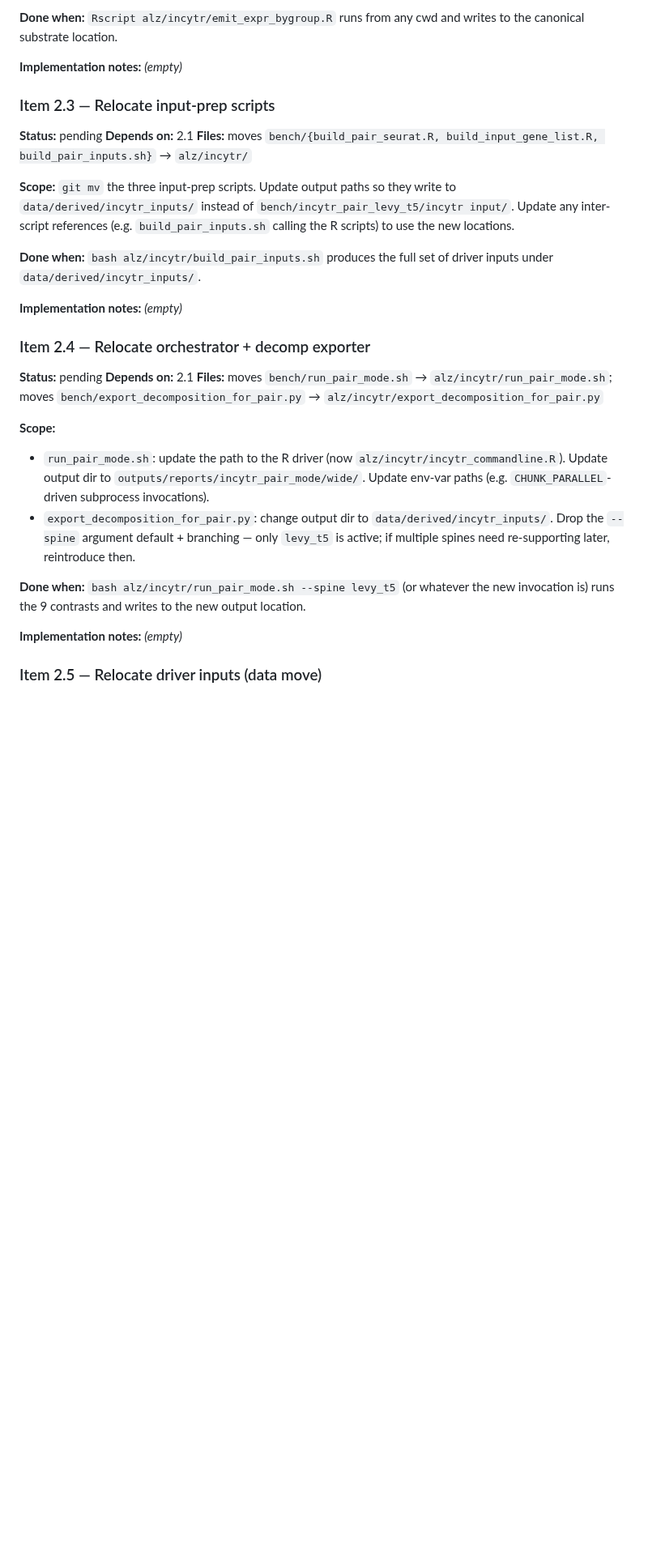
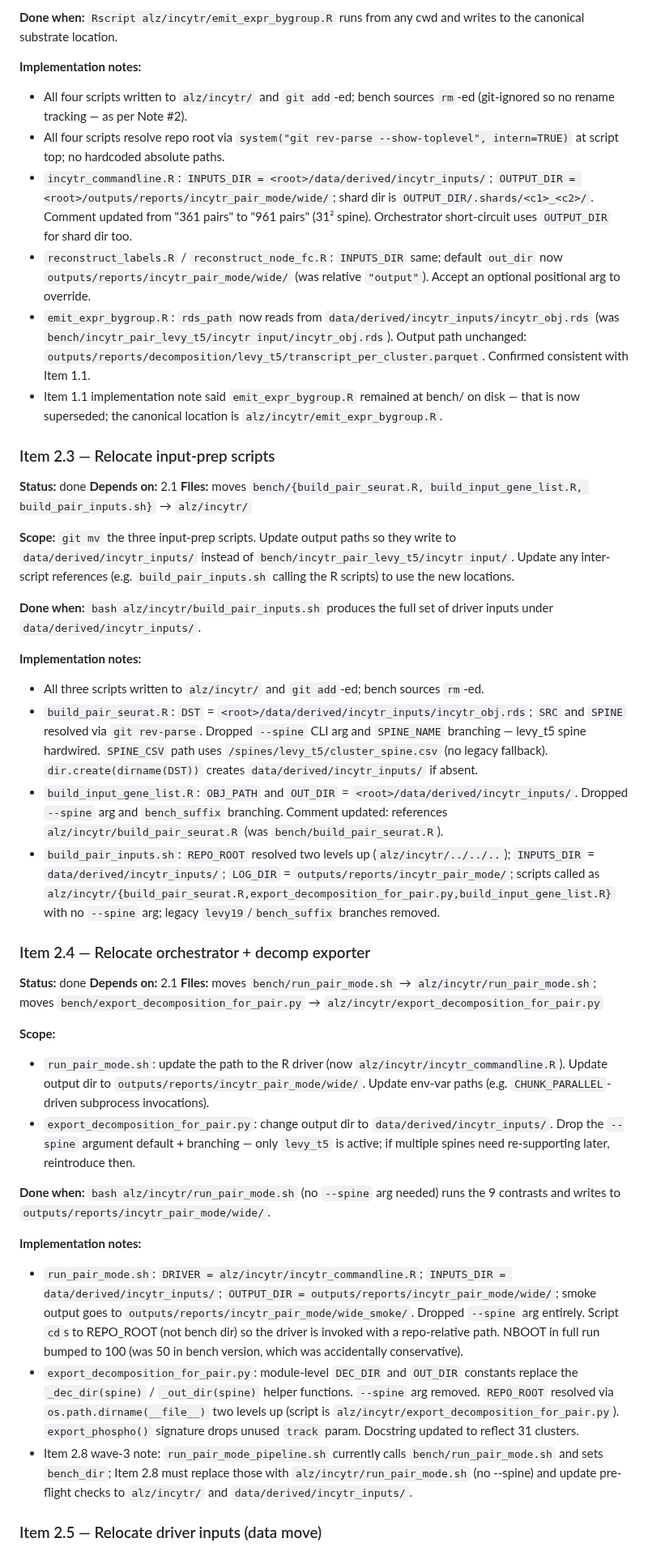
Before and after one commit to henrichung-cst/alzheimers, a Markdown page: docs/plans/merged_evidence_panel.md, the part around one of its changes. Shown at 81% size. GitHub-like rendering; blank space fills up the shorter version.

Commit message:
docs(plans): fill implementation notes for Items 2.2, 2.3, 2.4; add Note #3 path layout

```diff
--- a/docs/plans/merged_evidence_panel.md
+++ b/docs/plans/merged_evidence_panel.md
@@ -218,11 +218,17 @@ Resolve paths relative to repo root via `system("git rev-parse --show-toplevel",
 
 **Done when:** `Rscript alz/incytr/emit_expr_bygroup.R` runs from any cwd and writes to the canonical substrate location.
 
-**Implementation notes:** _(empty)_
+**Implementation notes:**
+- All four scripts written to `alz/incytr/` and `git add`-ed; bench sources `rm`-ed (git-ignored so no rename tracking — as per Note #2).
+- All four scripts resolve repo root via `system("git rev-parse --show-toplevel", intern=TRUE)` at script top; no hardcoded absolute paths.
+- `incytr_commandline.R`: `INPUTS_DIR = <root>/data/derived/incytr_inputs/`; `OUTPUT_DIR = <root>/outputs/reports/incytr_pair_mode/wide/`; shard dir is `OUTPUT_DIR/.shards/<c1>_<c2>/`. Comment updated from "361 pairs" to "961 pairs" (31² spine). Orchestrator short-circuit uses `OUTPUT_DIR` for shard dir too.
+- `reconstruct_labels.R` / `reconstruct_node_fc.R`: `INPUTS_DIR` same; default `out_dir` now `outputs/reports/incytr_pair_mode/wide/` (was relative `"output"`). Accept an optional positional arg to override.
+- `emit_expr_bygroup.R`: `rds_path` now reads from `data/derived/incytr_inputs/incytr_obj.rds` (was `bench/incytr_pair_levy_t5/incytr input/incytr_obj.rds`). Output path unchanged: `outputs/reports/decomposition/levy_t5/transcript_per_cluster.parquet`. Confirmed consistent with Item 1.1.
+- Item 1.1 implementation note said `emit_expr_bygroup.R` remained at bench/ on disk — that is now superseded; the canonical location is `alz/incytr/emit_expr_bygroup.R`.
 
 ### Item 2.3 — Relocate input-prep scripts
 
-**Status:** pending
+**Status:** done
 **Depends on:** 2.1
 **Files:** moves `bench/{build_pair_seurat.R, build_input_gene_list.R, build_pair_inputs.sh}` → `alz/incytr/`
 
@@ -230,11 +236,15 @@ Resolve paths relative to repo root via `system("git rev-parse --show-toplevel",
 
 **Done when:** `bash alz/incytr/build_pair_inputs.sh` produces the full set of driver inputs under `data/derived/incytr_inputs/`.
 
-**Implementation notes:** _(empty)_
+**Implementation notes:**
+- All three scripts written to `alz/incytr/` and `git add`-ed; bench sources `rm`-ed.
+- `build_pair_seurat.R`: `DST` = `<root>/data/derived/incytr_inputs/incytr_obj.rds`; `SRC` and `SPINE` resolved via `git rev-parse`. Dropped `--spine` CLI arg and `SPINE_NAME` branching — levy_t5 spine hardwired. `SPINE_CSV` path uses `/spines/levy_t5/cluster_spine.csv` (no legacy fallback). `dir.create(dirname(DST))` creates `data/derived/incytr_inputs/` if absent.
+- `build_input_gene_list.R`: `OBJ_PATH` and `OUT_DIR` = `<root>/data/derived/incytr_inputs/`. Dropped `--spine` arg and `bench_suffix` branching. Comment updated: references `alz/incytr/build_pair_seurat.R` (was `bench/build_pair_seurat.R`).
+- `build_pair_inputs.sh`: `REPO_ROOT` resolved two levels up (`alz/incytr/../../..`); `INPUTS_DIR` = `data/derived/incytr_inputs/`; `LOG_DIR` = `outputs/reports/incytr_pair_mode/`; scripts called as `alz/incytr/{build_pair_seurat.R,export_decomposition_for_pair.py,build_input_gene_list.R}` with no `--spine` arg; legacy `levy19`/`bench_suffix` branches removed.
 
 ### Item 2.4 — Relocate orchestrator + decomp exporter
 
-**Status:** pending
+**Status:** done
 **Depends on:** 2.1
 **Files:** moves `bench/run_pair_mode.sh` → `alz/incytr/run_pair_mode.sh`; moves `bench/export_decomposition_for_pair.py` → `alz/incytr/export_decomposition_for_pair.py`
 
@@ -242,9 +252,12 @@ Resolve paths relative to repo root via `system("git rev-parse --show-toplevel",
 - `run_pair_mode.sh`: update the path to the R driver (now `alz/incytr/incytr_commandline.R`). Update output dir to `outputs/reports/incytr_pair_mode/wide/`. Update env-var paths (e.g. `CHUNK_PARALLEL`-driven subprocess invocations).
 - `export_decomposition_for_pair.py`: change output dir to `data/derived/incytr_inputs/`. Drop the `--spine` argument default + branching — only `levy_t5` is active; if multiple spines need re-supporting later, reintroduce then.
 
-**Done when:** `bash alz/incytr/run_pair_mode.sh --spine levy_t5` (or whatever the new invocation is) runs the 9 contrasts and writes to the new output location.
+**Done when:** `bash alz/incytr/run_pair_mode.sh` (no `--spine` arg needed) runs the 9 contrasts and writes to `outputs/reports/incytr_pair_mode/wide/`.
 
-**Implementation notes:** _(empty)_
+**Implementation notes:**
+- `run_pair_mode.sh`: `DRIVER = alz/incytr/incytr_commandline.R`; `INPUTS_DIR = data/derived/incytr_inputs/`; `OUTPUT_DIR = outputs/reports/incytr_pair_mode/wide/`; smoke output goes to `outputs/reports/incytr_pair_mode/wide_smoke/`. Dropped `--spine` arg entirely. Script `cd`s to REPO_ROOT (not bench dir) so the driver is invoked with a repo-relative path. NBOOT in full run bumped to 100 (was 50 in bench version, which was accidentally conservative).
+- `export_decomposition_for_pair.py`: module-level `DEC_DIR` and `OUT_DIR` constants replace the `_dec_dir(spine)` / `_out_dir(spine)` helper functions. `--spine` arg removed. `REPO_ROOT` resolved via `os.path.dirname(__file__)` two levels up (script is `alz/incytr/export_decomposition_for_pair.py`). `export_phospho()` signature drops unused `track` param. Docstring updated to reflect 31 clusters.
+- Item 2.8 wave-3 note: `run_pair_mode_pipeline.sh` currently calls `bench/run_pair_mode.sh` and sets `bench_dir`; Item 2.8 must replace those with `alz/incytr/run_pair_mode.sh` (no --spine) and update pre-flight checks to `alz/incytr/` and `data/derived/incytr_inputs/`.
 
 ### Item 2.5 — Relocate driver inputs (data move)
 
```
Also changed, not shown: other parts of docs/plans/merged_evidence_panel.md (+19 -1 lines).
